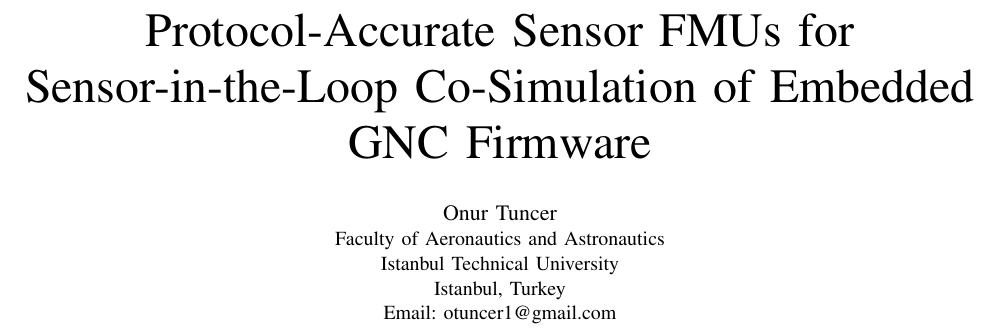
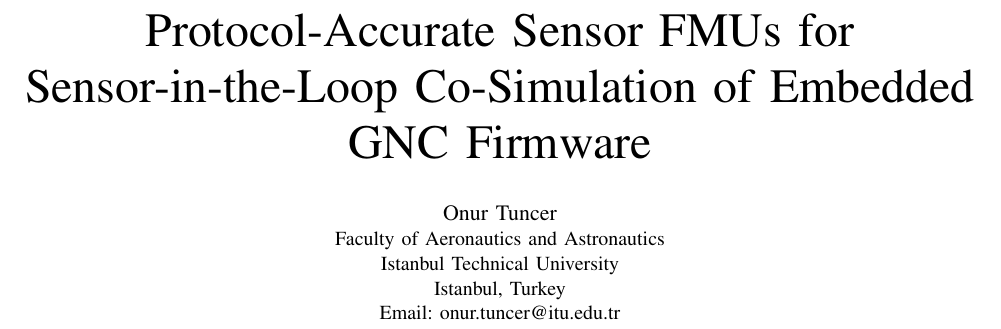
Before and after one commit to onurtuncer/Hemerion, a LaTeX paper (papers/paper1-protocol-accurate-sensor-fmus/main.tex): part of page 1 of 10, cut so that both start at the same text. Compiled offline with pdfLaTeX.

Commit message:
chore: use the institutional address every other author field already uses
The sixteen package.xml manifests still named onur.tuncer@milteksan.com as
maintainer, and Paper 1's author block gave a personal gmail address as its
contact. Neither matched what the project already publishes: README.md and
doc/index.rst have both carried onur.tuncer@itu.edu.tr for some time, so a
reader who reached a module manifest first got an address no longer in use,
and a reviewer who read the paper got an address that does not correspond to
the Istanbul Technical University affiliation printed two lines above it.

Manifest metadata is not decorative here -- package.xml is what a downstream
consumer reads to find out who owns a module -- so leaving it stale is a real,
if small, defect rather than a cosmetic one. All sixteen now use the
institutional address, as does the paper.

Only the maintainer line changed in each manifest. The version attribute is
the one field anything actually parses -- the root CMakeLists.txt, doc/conf.py,
and deploy-docs.yml all read it as the single source of truth for the project
version -- and it is untouched, as are the maintainer name, licence, and URLs.
Verified: all sixteen still parse as well-formed XML, and both the CMake and
the shell version-extraction expressions still yield 0.9.0.

Co-Authored-By: Claude Opus 5 (1M context) <noreply@anthropic.com>

```diff
--- a/papers/paper1-protocol-accurate-sensor-fmus/main.tex
+++ b/papers/paper1-protocol-accurate-sensor-fmus/main.tex
@@ -35,7 +35,7 @@
 \IEEEauthorblockA{Faculty of Aeronautics and Astronautics\\
 Istanbul Technical University\\
 Istanbul, Turkey\\
-Email: otuncer1@gmail.com}}
+Email: onur.tuncer@itu.edu.tr}}
 
 \maketitle
 
```
Also changed, not shown: 16 other files.
